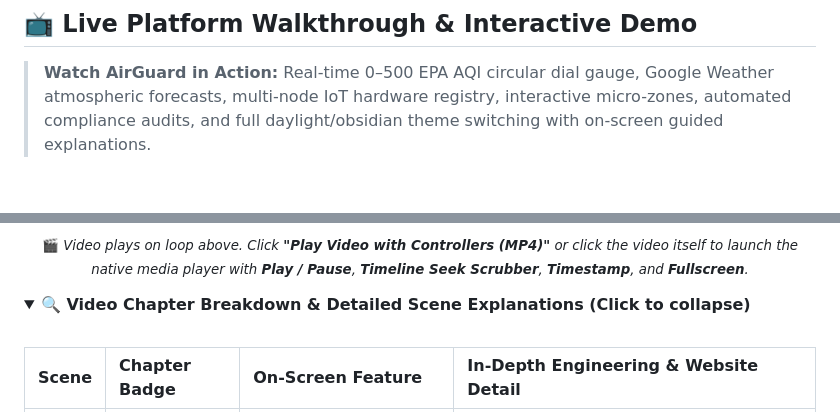
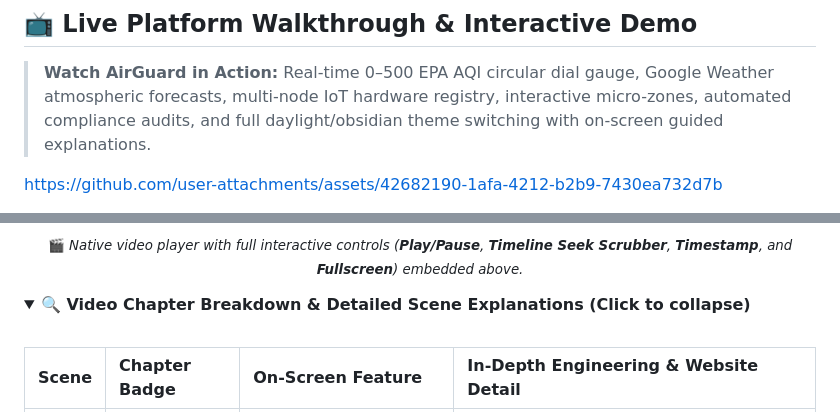
Before and after one commit to harsha895155/IOT-Based-Hyperlocal-Air-Quality-Monitoring-and-alert-System, a Markdown page: README.md, 2 parts joined by grey strips. GitHub-like rendering; blank space fills up the shorter version.

Commit message:
docs: embed native video player with interactive controllers directly in README

```diff
--- a/README.md
+++ b/README.md
@@ -26,4 +26,8 @@
 
 > **Watch AirGuard in Action:** Real-time 0–500 EPA AQI circular dial gauge, Google Weather atmospheric forecasts, multi-node IoT hardware registry, interactive micro-zones, automated compliance audits, and full daylight/obsidian theme switching with on-screen guided explanations.
 
+https://github.com/user-attachments/assets/42682190-1afa-4212-b2b9-7430ea732d7b
+
+<br />
+
 <div align="center">
@@ -48,9 +46,10 @@
   </p>
 
   <p align="center">
-    <sub>🎬 <em>Video plays on loop above. Click <strong>"Play Video with Controllers (MP4)"</strong> or click the video itself to launch the native media player with <strong>Play / Pause</strong>, <strong>Timeline Seek Scrubber</strong>, <strong>Timestamp</strong>, and <strong>Fullscreen</strong>.</em></sub>
+    <sub>🎬 <em>Native video player with full interactive controls (<strong>Play/Pause</strong>, <strong>Timeline Seek Scrubber</strong>, <strong>Timestamp</strong>, and <strong>Fullscreen</strong>) embedded above.</em></sub>
   </p>
 </div>
+
 
 <details open>
 <summary><strong>🔍 Video Chapter Breakdown & Detailed Scene Explanations (Click to collapse)</strong></summary>
```
Also changed, not shown: other parts of README.md (+4 -10 lines).
